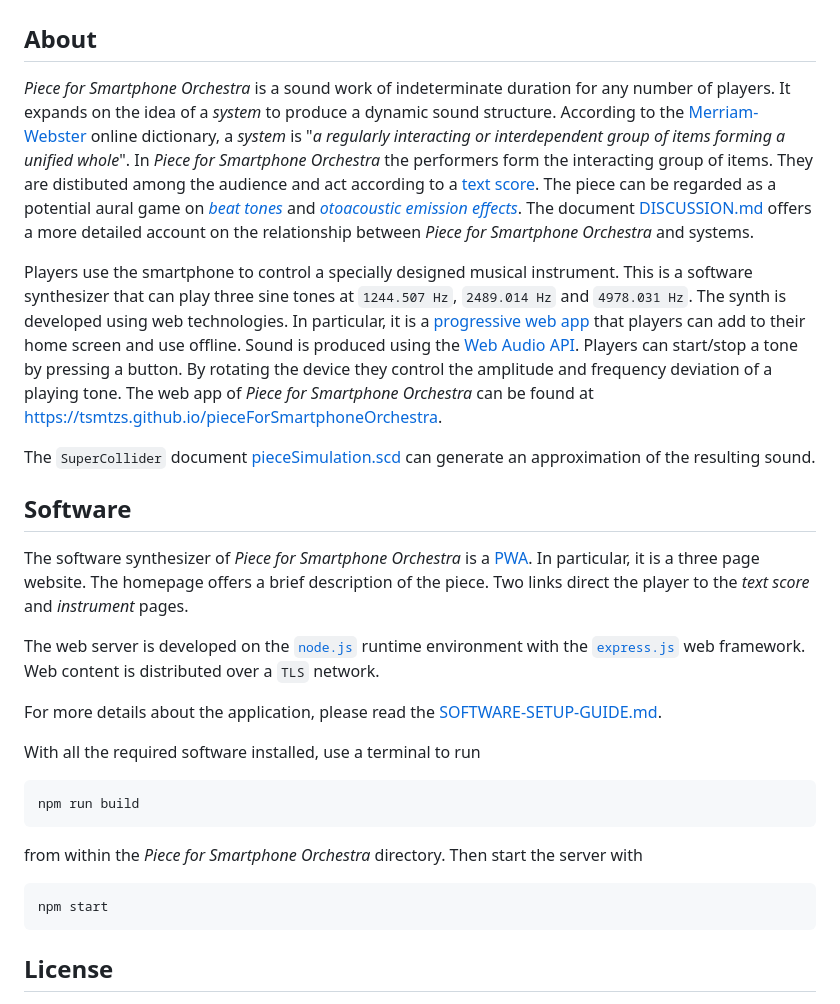
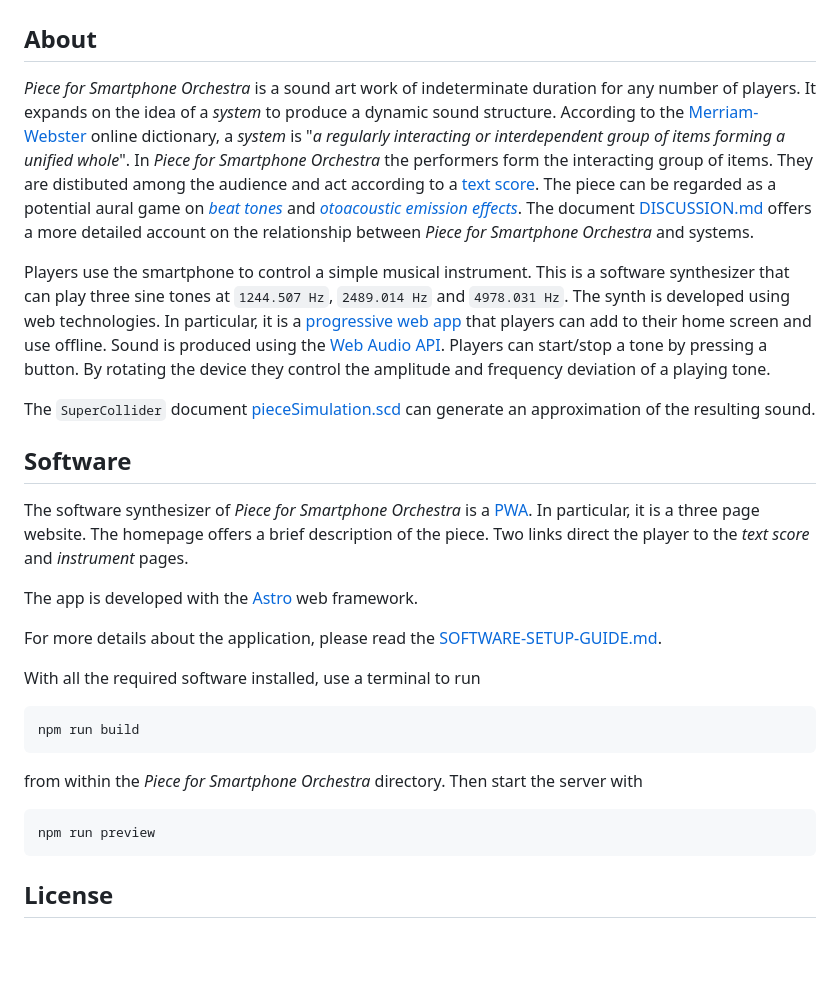
Before and after one commit to tsmtzs/pieceForSmartphoneOrchestra, a Markdown page: README.md, the part around the change. Rendered like a GitHub page; blank space fills up the shorter version.

Commit message:
Markdown: minor changes in README.md

````diff
--- a/README.md
+++ b/README.md
@@ -2,7 +2,7 @@
 
 ## About
 
-*Piece for Smartphone Orchestra* is a sound work of indeterminate duration for any number of players.
+*Piece for Smartphone Orchestra* is a sound art work of indeterminate duration for any number of players.
 It expands on the idea of a *system* to produce a dynamic sound structure. According to the
 [Merriam-Webster](https://www.merriam-webster.com/dictionary/system) online dictionary, a *system* is
 "*a regularly interacting or interdependent group of items forming a unified whole*".
@@ -15,15 +15,16 @@ The piece can be regarded as a potential aural game on
 The document [DISCUSSION.md](DISCUSSION.md) offers a more detailed account on the relationship
 between *Piece for Smartphone Orchestra* and systems.
 
-Players use the smartphone to control a specially designed musical instrument. This is a software
+Players use the smartphone to control a simple musical instrument. This is a software
 synthesizer that can play three sine tones at `1244.507 Hz`, `2489.014 Hz` and `4978.031 Hz`.
 The synth is developed using web technologies. In particular, it is
 a [progressive web app](https://en.wikipedia.org/wiki/Progressive_web_application) that players
 can add to their home screen and use offline. Sound is produced using the
 [Web Audio API](https://webaudio.github.io/web-audio-api/).
 Players can start/stop a tone by pressing a button. By rotating the device they control
-the amplitude and frequency deviation of a playing tone. The web app of *Piece for Smartphone Orchestra*
-can be found at <https://tsmtzs.github.io/pieceForSmartphoneOrchestra>.
+the amplitude and frequency deviation of a playing tone.
+
+[The web app of *Piece for Smartphone Orchestra* can be found at <https://tsmtzs.github.io/pieceForSmartphoneOrchestra>.]: #
 
 The `SuperCollider` document [pieceSimulation.scd](supercollider/pieceSimulation.scd) can
 generate an approximation of the resulting sound.
@@ -32,13 +33,10 @@ generate an approximation of the resulting sound.
 
 The software synthesizer of *Piece for Smartphone Orchestra* is a
 [PWA](https://en.wikipedia.org/wiki/Progressive_web_application). In particular, it is a three page website.
-The homepage offers
-a brief description of the piece. Two links direct the player
+The homepage offers a brief description of the piece. Two links direct the player
 to the *text score* and *instrument* pages.
 
-The web server is developed on the [`node.js`](https://nodejs.org/en/) runtime environment
-with the [`express.js`](https://expressjs.com/) web framework. Web content is distributed over
-a `TLS` network.
+The app is developed with the [Astro](https://astro.new/) web framework.
 
 For more details about the application, please read the [SOFTWARE-SETUP-GUIDE.md](SOFTWARE-SETUP-GUIDE.md).
 
@@ -51,7 +49,7 @@ npm run build
 from within the *Piece for Smartphone Orchestra* directory. Then start the server with
 
 ```bash
-npm start
+npm run preview
 ```
 ## License
 [![License: CC BY-SA 4.0](https://licensebuttons.net/l/by-sa/4.0/80x15.png)](https://creativecommons.org/licenses/by-sa/4.0/)
````
